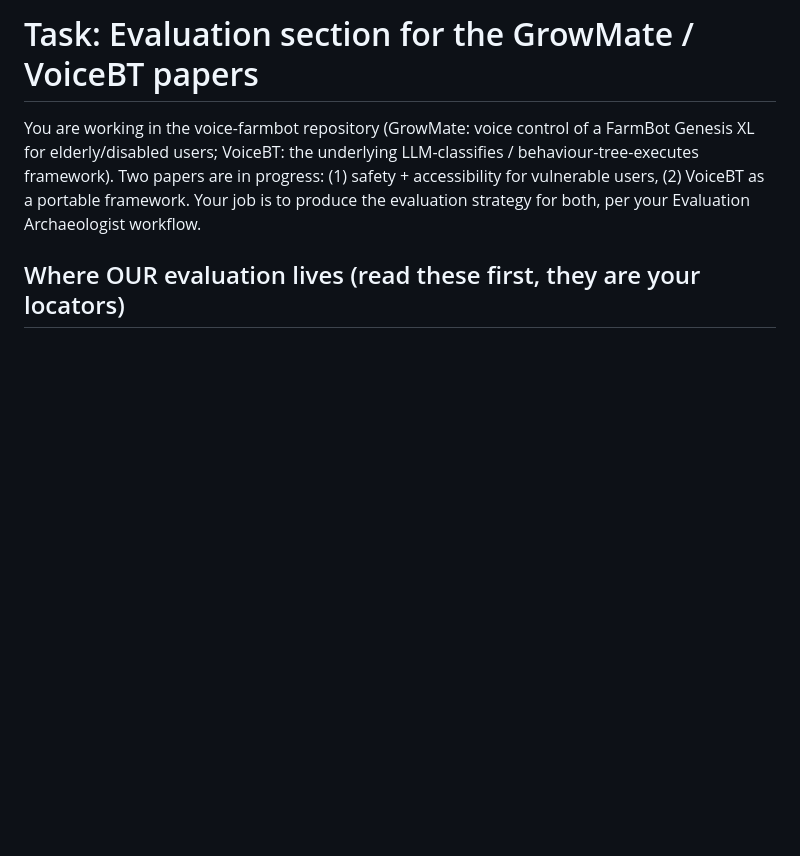
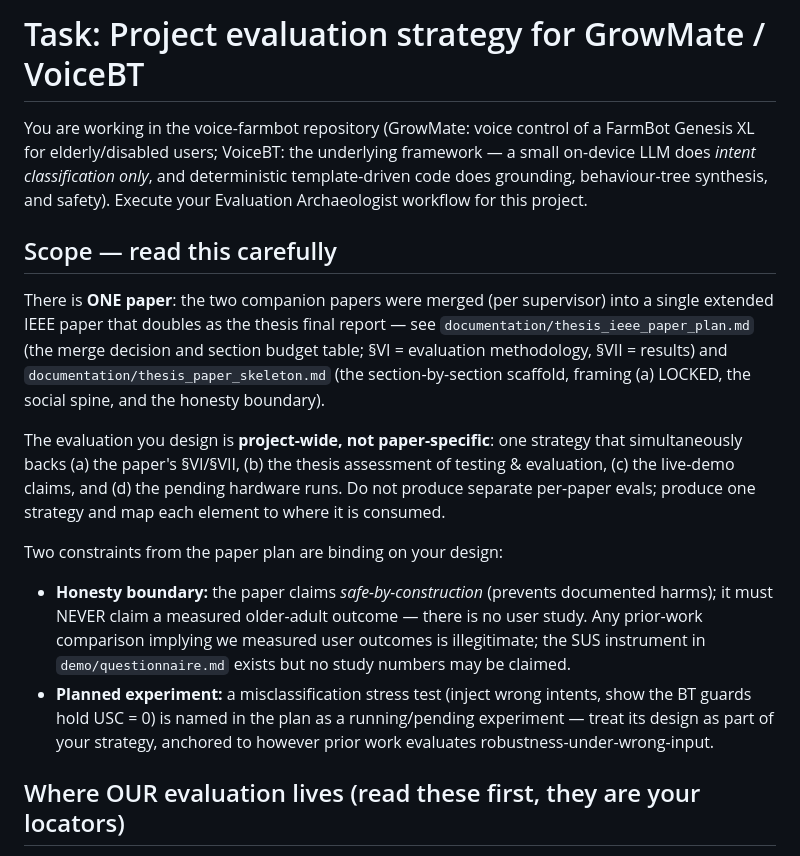
Before and after one commit to rishabh12j/voice-farmbot, a Markdown page: documentation/eval/EVAL_TASK.md, the part around one of its changes. Rendered like a GitHub page; blank space fills up the shorter version.

```diff
--- a/documentation/eval/EVAL_TASK.md
+++ b/documentation/eval/EVAL_TASK.md
@@ -1,11 +1,36 @@
-# Task: Evaluation section for the GrowMate / VoiceBT papers
+# Task: Project evaluation strategy for GrowMate / VoiceBT
 
 You are working in the voice-farmbot repository (GrowMate: voice control of a
 FarmBot Genesis XL for elderly/disabled users; VoiceBT: the underlying
-LLM-classifies / behaviour-tree-executes framework). Two papers are in
-progress: (1) safety + accessibility for vulnerable users, (2) VoiceBT as a
-portable framework. Your job is to produce the evaluation strategy for both,
-per your Evaluation Archaeologist workflow.
+framework — a small on-device LLM does *intent classification only*, and
+deterministic template-driven code does grounding, behaviour-tree synthesis,
+and safety). Execute your Evaluation Archaeologist workflow for this project.
+
+## Scope — read this carefully
+
+There is **ONE paper**: the two companion papers were merged (per supervisor)
+into a single extended IEEE paper that doubles as the thesis final report —
+see `documentation/thesis_ieee_paper_plan.md` (the merge decision and section
+budget table; §VI = evaluation methodology, §VII = results) and
+`documentation/thesis_paper_skeleton.md` (the section-by-section scaffold,
+framing (a) LOCKED, the social spine, and the honesty boundary).
+
+The evaluation you design is **project-wide, not paper-specific**: one
+strategy that simultaneously backs (a) the paper's §VI/§VII, (b) the thesis
+assessment of testing & evaluation, (c) the live-demo claims, and (d) the
+pending hardware runs. Do not produce separate per-paper evals; produce one
+strategy and map each element to where it is consumed.
+
+Two constraints from the paper plan are binding on your design:
+- **Honesty boundary:** the paper claims *safe-by-construction* (prevents
+  documented harms); it must NEVER claim a measured older-adult outcome —
+  there is no user study. Any prior-work comparison implying we measured
+  user outcomes is illegitimate; the SUS instrument in `demo/questionnaire.md`
+  exists but no study numbers may be claimed.
+- **Planned experiment:** a misclassification stress test (inject wrong
+  intents, show the BT guards hold USC = 0) is named in the plan as a
+  running/pending experiment — treat its design as part of your strategy,
+  anchored to however prior work evaluates robustness-under-wrong-input.
 
 ## Where OUR evaluation lives (read these first, they are your locators)
 
```
Also changed, not shown: other parts of documentation/eval/EVAL_TASK.md (+26 -23 lines).
